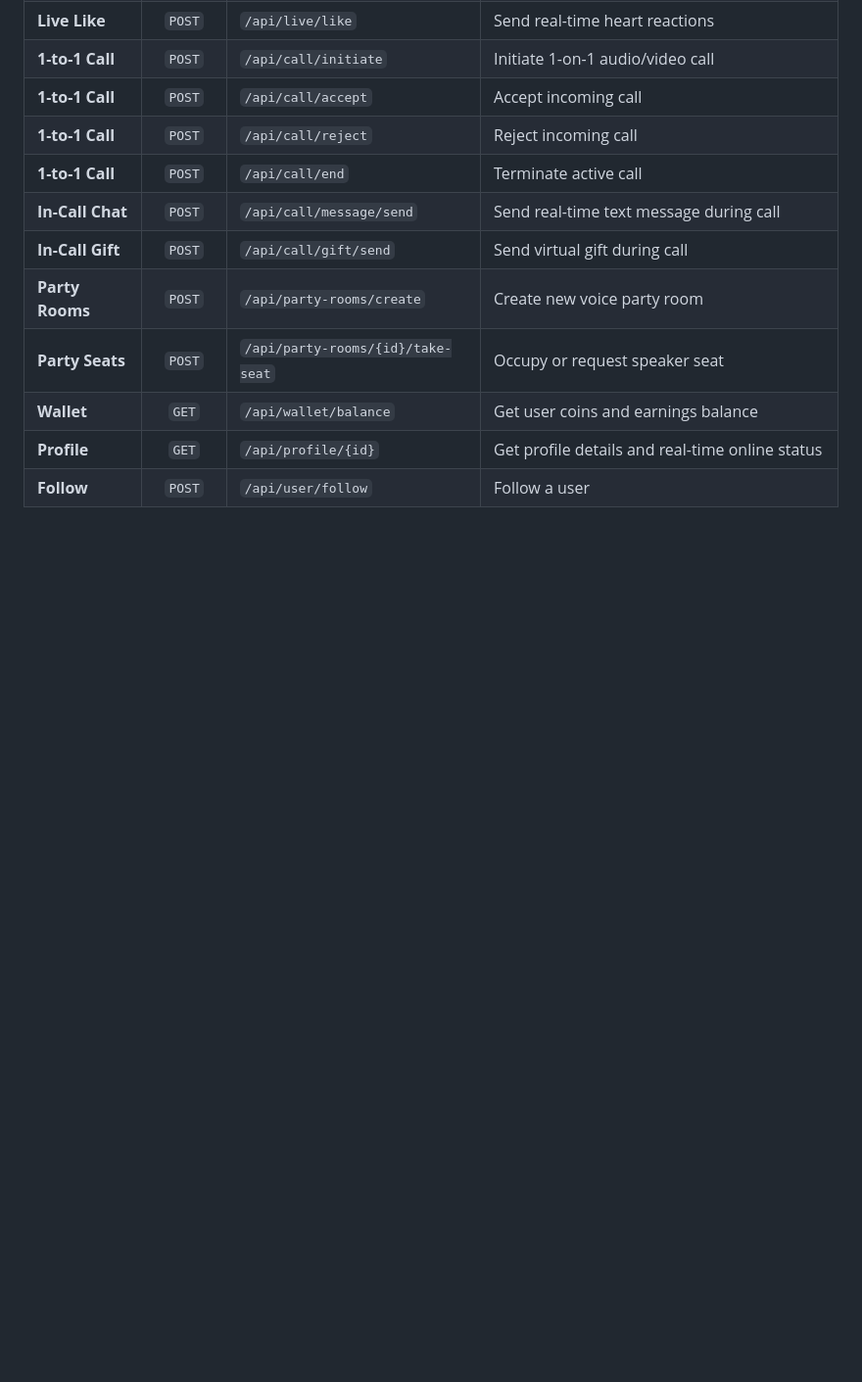
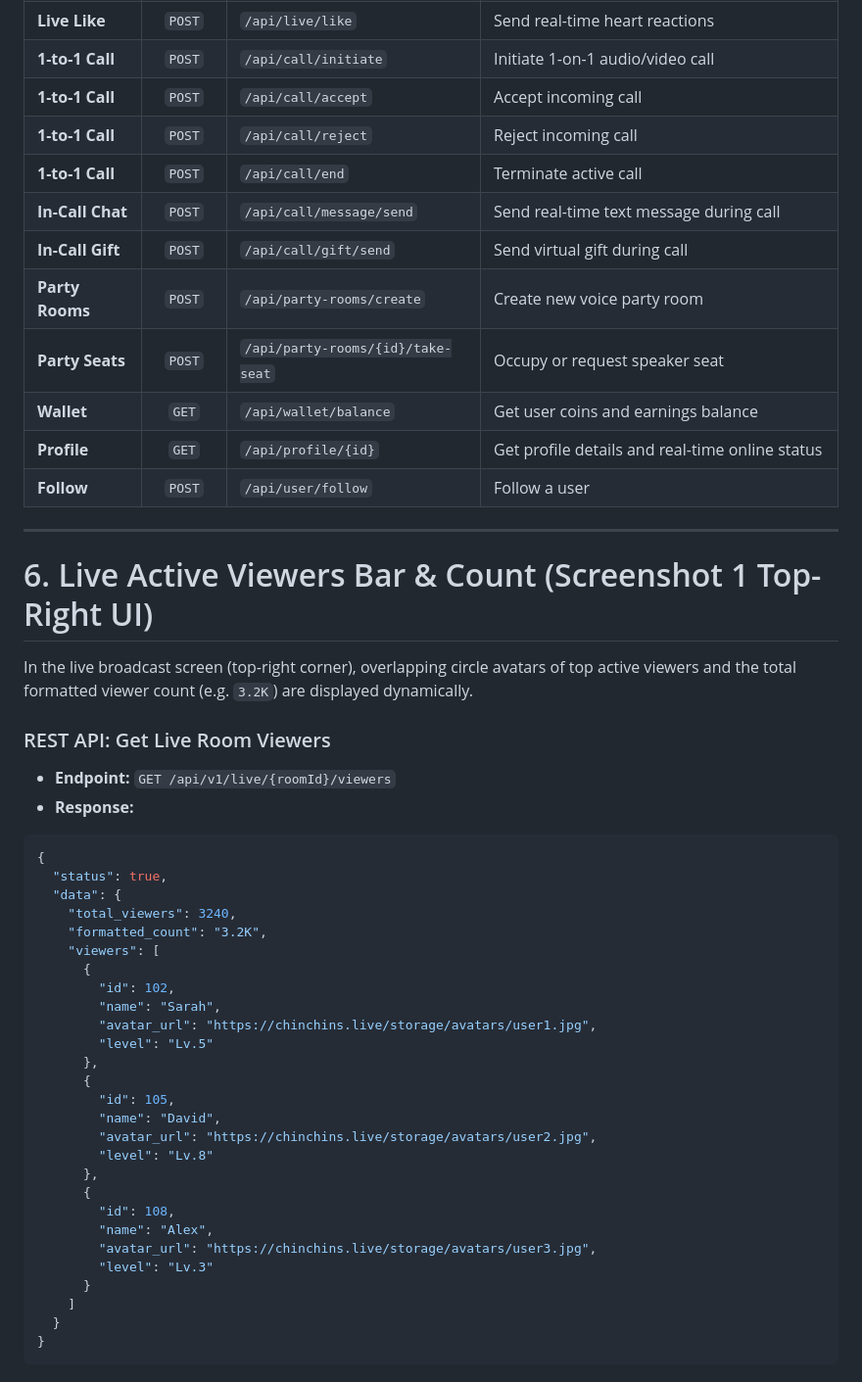
Before and after one commit to Nazmul64/Chinchins-live-website, a Markdown page: documentation_restful_api.md, the part around one of its changes. Shown at 98% size. Rendered like a GitHub page; blank space fills up the shorter version.

Commit message:
docs: add Active Viewers Bar, Heart Likes animation, SVGA Gifts, and 2-way Co-Host architecture to documentation_restful_api.md

````diff
--- a/documentation_restful_api.md
+++ b/documentation_restful_api.md
@@ -791,3 +791,43 @@ class _LiveRoomScreenState extends State<LiveRoomScreen> {
 | **Wallet** | `GET` | `/api/wallet/balance` | Get user coins and earnings balance |
 | **Profile** | `GET` | `/api/profile/{id}` | Get profile details and real-time online status |
 | **Follow** | `POST` | `/api/user/follow` | Follow a user |
+
+---
+
+# 6. Live Active Viewers Bar & Count (Screenshot 1 Top-Right UI)
+
+In the live broadcast screen (top-right corner), overlapping circle avatars of top active viewers and the total formatted viewer count (e.g. `3.2K`) are displayed dynamically.
+
+### REST API: Get Live Room Viewers
+* **Endpoint:** `GET /api/v1/live/{roomId}/viewers`
+* **Response:**
+```json
+{
+  "status": true,
+  "data": {
+    "total_viewers": 3240,
+    "formatted_count": "3.2K",
+    "viewers": [
+      {
+        "id": 102,
+        "name": "Sarah",
+        "avatar_url": "https://chinchins.live/storage/avatars/user1.jpg",
+        "level": "Lv.5"
+      },
+      {
+        "id": 105,
+        "name": "David",
+        "avatar_url": "https://chinchins.live/storage/avatars/user2.jpg",
+        "level": "Lv.8"
+      },
+      {
+        "id": 108,
+        "name": "Alex",
+        "avatar_url": "https://chinchins.live/storage/avatars/user3.jpg",
+        "level": "Lv.3"
+      }
+    ]
+  }
+}
+```
+
````
Also changed, not shown: other parts of documentation_restful_api.md (+121 -0 lines).
